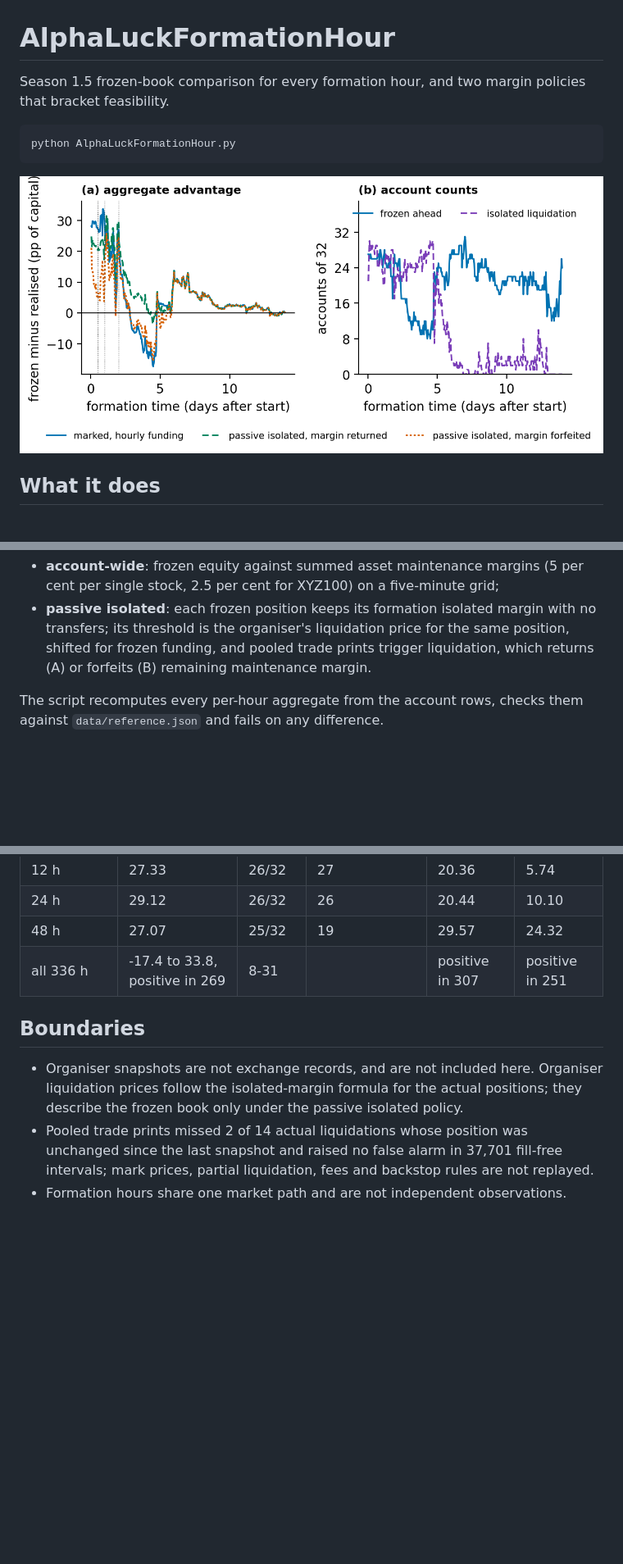
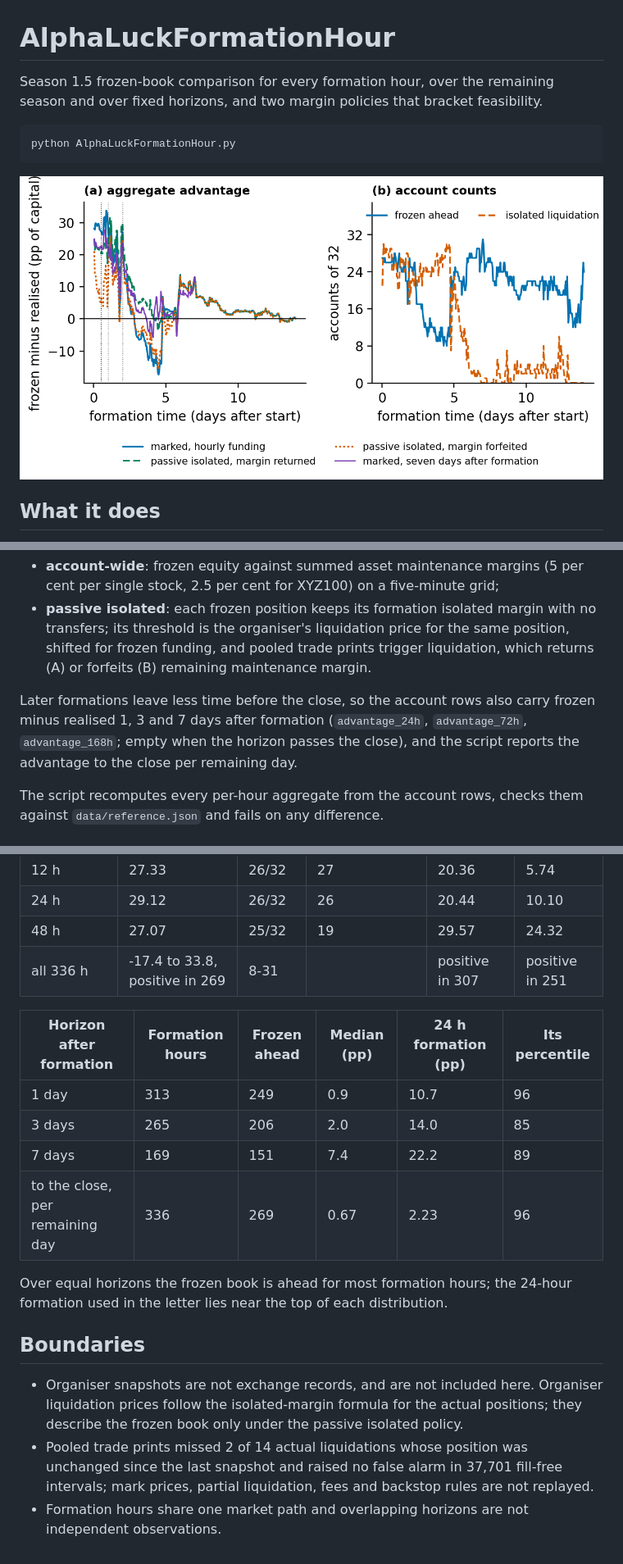
Before and after one commit to QuantLet/AlphaLuck, a Markdown page: AlphaLuckFormationHour/README.md, 3 parts joined by grey strips. Shown at 82% size. Drawn GitHub-style; pictures changed too: AlphaLuckFormationHour/AlphaLuckFormationHour.png; blank space fills up the shorter version.

````diff
--- a/AlphaLuckFormationHour/README.md
+++ b/AlphaLuckFormationHour/README.md
@@ -1,7 +1,8 @@
 # AlphaLuckFormationHour
 
-Season 1.5 frozen-book comparison for every formation hour, and two margin
-policies that bracket feasibility.
+Season 1.5 frozen-book comparison for every formation hour, over the
+remaining season and over fixed horizons, and two margin policies that
+bracket feasibility.
 
 ```
 python AlphaLuckFormationHour.py
@@ -25,6 +26,11 @@ the outcome under two margin policies:
   trigger liquidation, which returns (A) or forfeits (B) remaining maintenance
   margin.
 
+Later formations leave less time before the close, so the account rows also
+carry frozen minus realised 1, 3 and 7 days after formation (`advantage_24h`,
+`advantage_72h`, `advantage_168h`; empty when the horizon passes the close),
+and the script reports the advantage to the close per remaining day.
+
 The script recomputes every per-hour aggregate from the account rows, checks
 them against `data/reference.json` and fails on any difference.
 
@@ -37,6 +43,16 @@ them against `data/reference.json` and fails on any difference.
 | 48 h | 27.07 | 25/32 | 19 | 29.57 | 24.32 |
 | all 336 h | -17.4 to 33.8, positive in 269 | 8-31 | | positive in 307 | positive in 251 |
 
+| Horizon after formation | Formation hours | Frozen ahead | Median (pp) | 24 h formation (pp) | Its percentile |
+|---|---|---|---|---|---|
+| 1 day | 313 | 249 | 0.9 | 10.7 | 96 |
+| 3 days | 265 | 206 | 2.0 | 14.0 | 85 |
+| 7 days | 169 | 151 | 7.4 | 22.2 | 89 |
+| to the close, per remaining day | 336 | 269 | 0.67 | 2.23 | 96 |
+
+Over equal horizons the frozen book is ahead for most formation hours; the
+24-hour formation used in the letter lies near the top of each distribution.
+
 ## Boundaries
 
 - Organiser snapshots are not exchange records, and are not included here.
@@ -47,4 +63,5 @@ them against `data/reference.json` and fails on any difference.
   unchanged since the last snapshot and raised no false alarm in 37,701
   fill-free intervals; mark prices, partial liquidation, fees and backstop
   rules are not replayed.
-- Formation hours share one market path and are not independent observations.
+- Formation hours share one market path and overlapping horizons are not
+  independent observations.
````
Also changed, not shown: README.md (+2 -2 lines), 11 other files.
